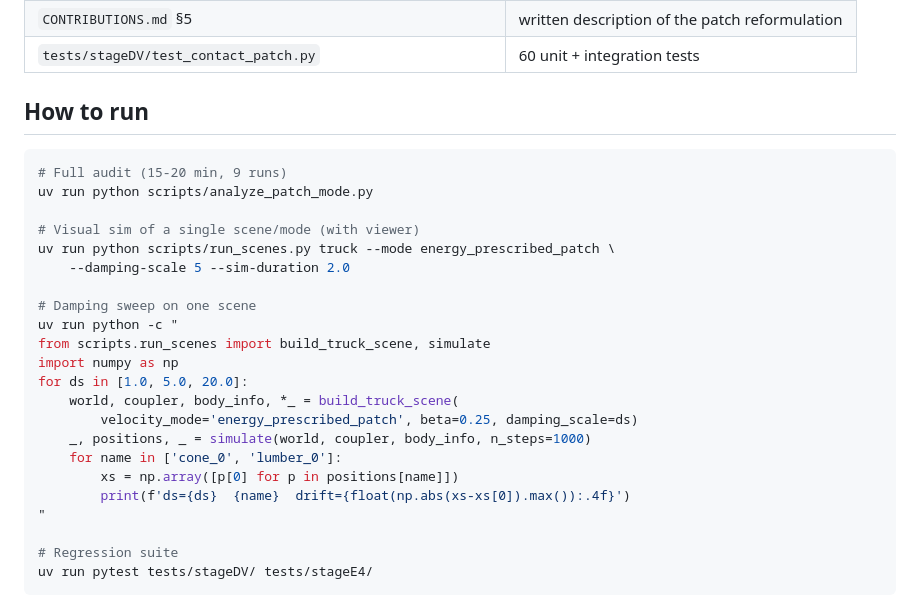
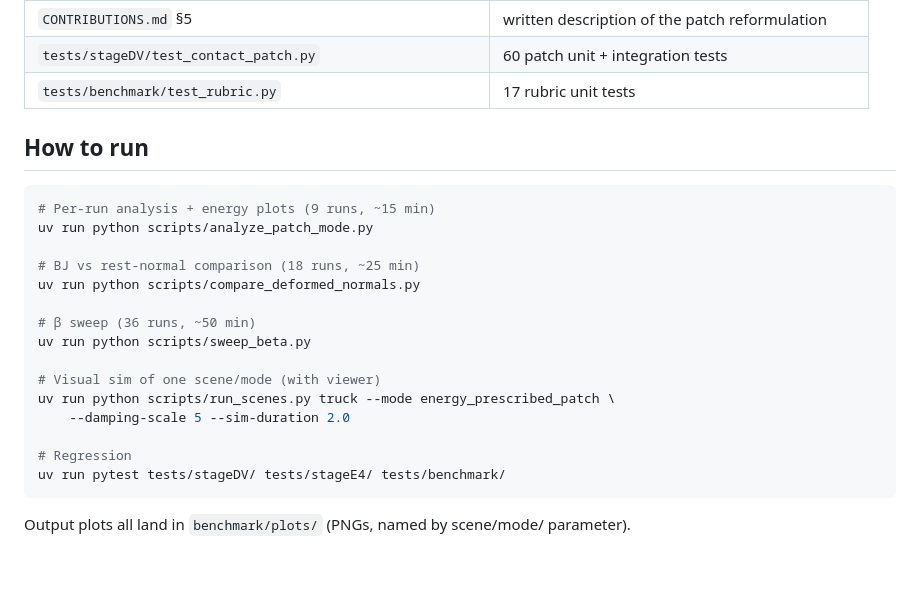
Before and after one commit to nanli9/DCR, a Markdown page: benchmark/PATCH_MODE_BENCHMARK.md, the part around one of its changes. Drawn GitHub-style; blank space fills up the shorter version.

````diff
--- a/benchmark/PATCH_MODE_BENCHMARK.md
+++ b/benchmark/PATCH_MODE_BENCHMARK.md
@@ -132,29 +188,26 @@ the diagnostic harness into a real benchmark suite.
 | `CONTRIBUTIONS.md` §5 | written description of the patch reformulation |
-| `tests/stageDV/test_contact_patch.py` | 60 unit + integration tests |
+| `tests/stageDV/test_contact_patch.py` | 60 patch unit + integration tests |
+| `tests/benchmark/test_rubric.py` | 17 rubric unit tests |
 
 ## How to run
 
 ```bash
-# Full audit (15-20 min, 9 runs)
+# Per-run analysis + energy plots (9 runs, ~15 min)
 uv run python scripts/analyze_patch_mode.py
 
-# Visual sim of a single scene/mode (with viewer)
+# BJ vs rest-normal comparison (18 runs, ~25 min)
+uv run python scripts/compare_deformed_normals.py
+
+# β sweep (36 runs, ~50 min)
+uv run python scripts/sweep_beta.py
+
+# Visual sim of one scene/mode (with viewer)
 uv run python scripts/run_scenes.py truck --mode energy_prescribed_patch \
     --damping-scale 5 --sim-duration 2.0
 
-# Damping sweep on one scene
-uv run python -c "
-from scripts.run_scenes import build_truck_scene, simulate
-import numpy as np
-for ds in [1.0, 5.0, 20.0]:
-    world, coupler, body_info, *_ = build_truck_scene(
-        velocity_mode='energy_prescribed_patch', beta=0.25, damping_scale=ds)
-    _, positions, _ = simulate(world, coupler, body_info, n_steps=1000)
-    for name in ['cone_0', 'lumber_0']:
-        xs = np.array([p[0] for p in positions[name]])
-        print(f'ds={ds}  {name}  drift={float(np.abs(xs-xs[0]).max()):.4f}')
-"
+# Regression
+uv run pytest tests/stageDV/ tests/stageE4/ tests/benchmark/
+```
 
-# Regression suite
-uv run pytest tests/stageDV/ tests/stageE4/
-```
+Output plots all land in `benchmark/plots/` (PNGs, named by scene/mode/
+parameter).
````
Also changed, not shown: other parts of benchmark/PATCH_MODE_BENCHMARK.md (+59 -3 lines).
